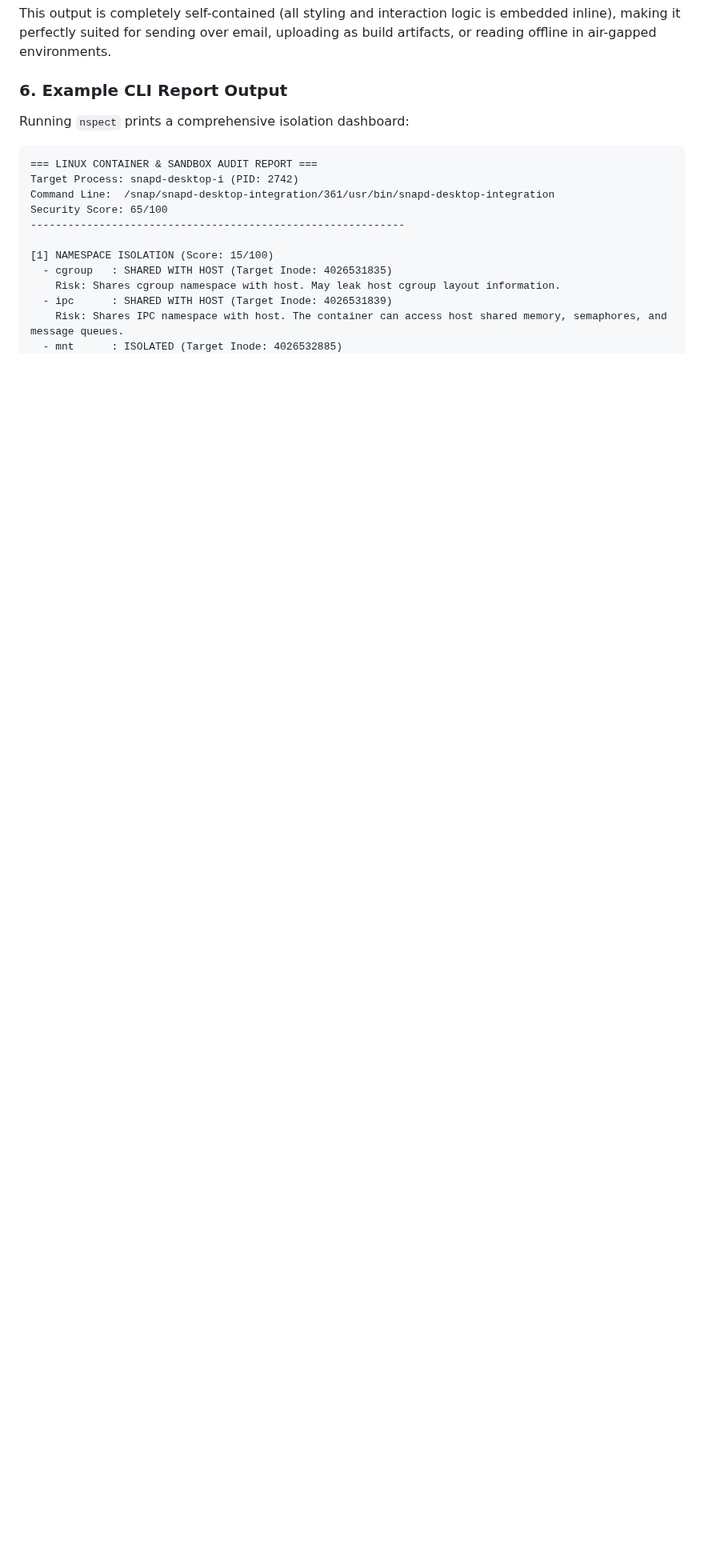
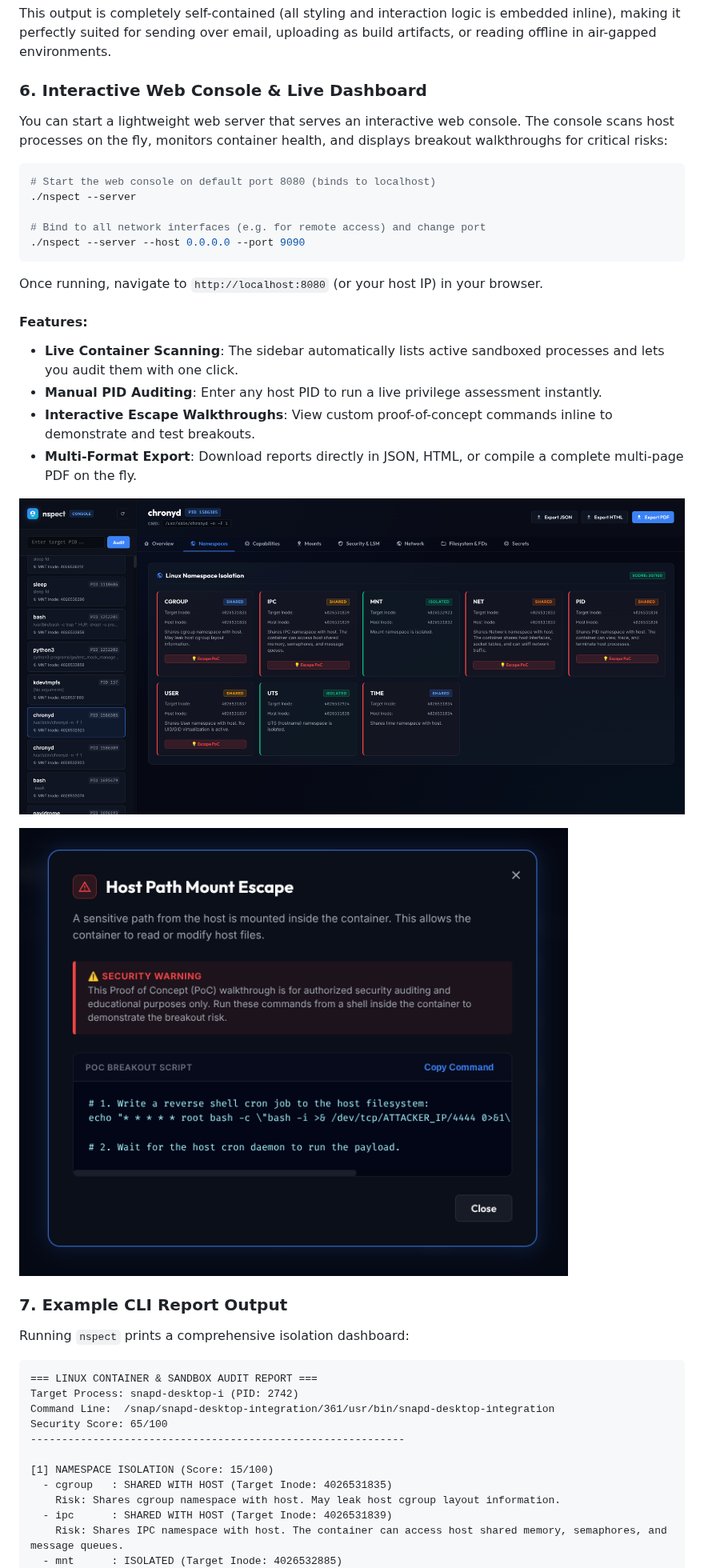
Before and after one commit to davidvhk/nspect, a Markdown page: README.md, the part around one of its changes. Shown at 80% size. GitHub-like rendering; pictures changed too: assets/poc_commands.png (added), assets/webserver.png (added); blank space fills up the shorter version.

Commit message:
document poc commands

````diff
--- a/README.md
+++ b/README.md
@@ -124,7 +127,31 @@ To generate a beautifully formatted, single-file static HTML report (featuring a
 
 This output is completely self-contained (all styling and interaction logic is embedded inline), making it perfectly suited for sending over email, uploading as build artifacts, or reading offline in air-gapped environments.
 
-### 6. Example CLI Report Output
+### 6. Interactive Web Console & Live Dashboard
+
+You can start a lightweight web server that serves an interactive web console. The console scans host processes on the fly, monitors container health, and displays breakout walkthroughs for critical risks:
+
+```bash
+# Start the web console on default port 8080 (binds to localhost)
+./nspect --server
+
+# Bind to all network interfaces (e.g. for remote access) and change port
+./nspect --server --host 0.0.0.0 --port 9090
+```
+
+Once running, navigate to `http://localhost:8080` (or your host IP) in your browser.
+
+#### Features:
+* **Live Container Scanning**: The sidebar automatically lists active sandboxed processes and lets you audit them with one click.
+* **Manual PID Auditing**: Enter any host PID to run a live privilege assessment instantly.
+* **Interactive Escape Walkthroughs**: View custom proof-of-concept commands inline to demonstrate and test breakouts.
+* **Multi-Format Export**: Download reports directly in JSON, HTML, or compile a complete multi-page PDF on the fly.
+
+![Nspect Web Console](assets/webserver.png)
+
+![Escape Walkthrough Modal](assets/poc_commands.png)
+
+### 7. Example CLI Report Output
 
 Running `nspect` prints a comprehensive isolation dashboard:
 
````
Also changed, not shown: other parts of README.md (+3 -0 lines).
